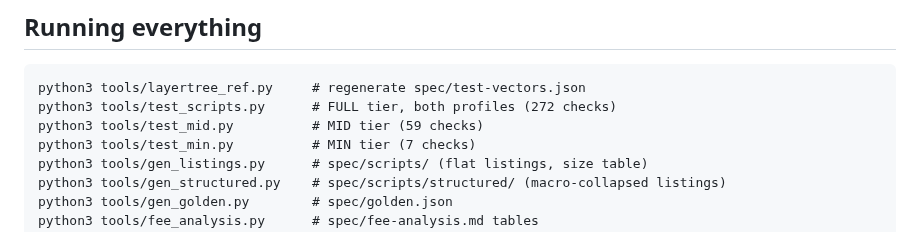
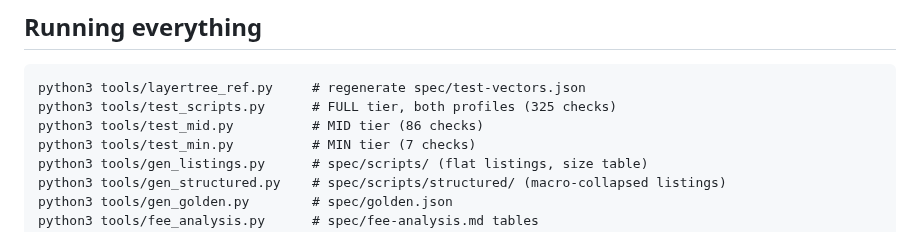
Before and after one commit to lightninglabs/layertree, a Markdown page: CLAUDE.md, the part around the change. GitHub-like rendering.

````diff
--- a/CLAUDE.md
+++ b/CLAUDE.md
@@ -183,8 +183,8 @@ spec 9.8 in sync, and check C.10 (which items the base spec has adopted).
 
 ```
 python3 tools/layertree_ref.py     # regenerate spec/test-vectors.json
-python3 tools/test_scripts.py      # FULL tier, both profiles (272 checks)
-python3 tools/test_mid.py          # MID tier (59 checks)
+python3 tools/test_scripts.py      # FULL tier, both profiles (325 checks)
+python3 tools/test_mid.py          # MID tier (86 checks)
 python3 tools/test_min.py          # MIN tier (7 checks)
 python3 tools/gen_listings.py      # spec/scripts/ (flat listings, size table)
 python3 tools/gen_structured.py    # spec/scripts/structured/ (macro-collapsed listings)
````
Also changed, not shown: AGENTS.md (+2 -2 lines).
